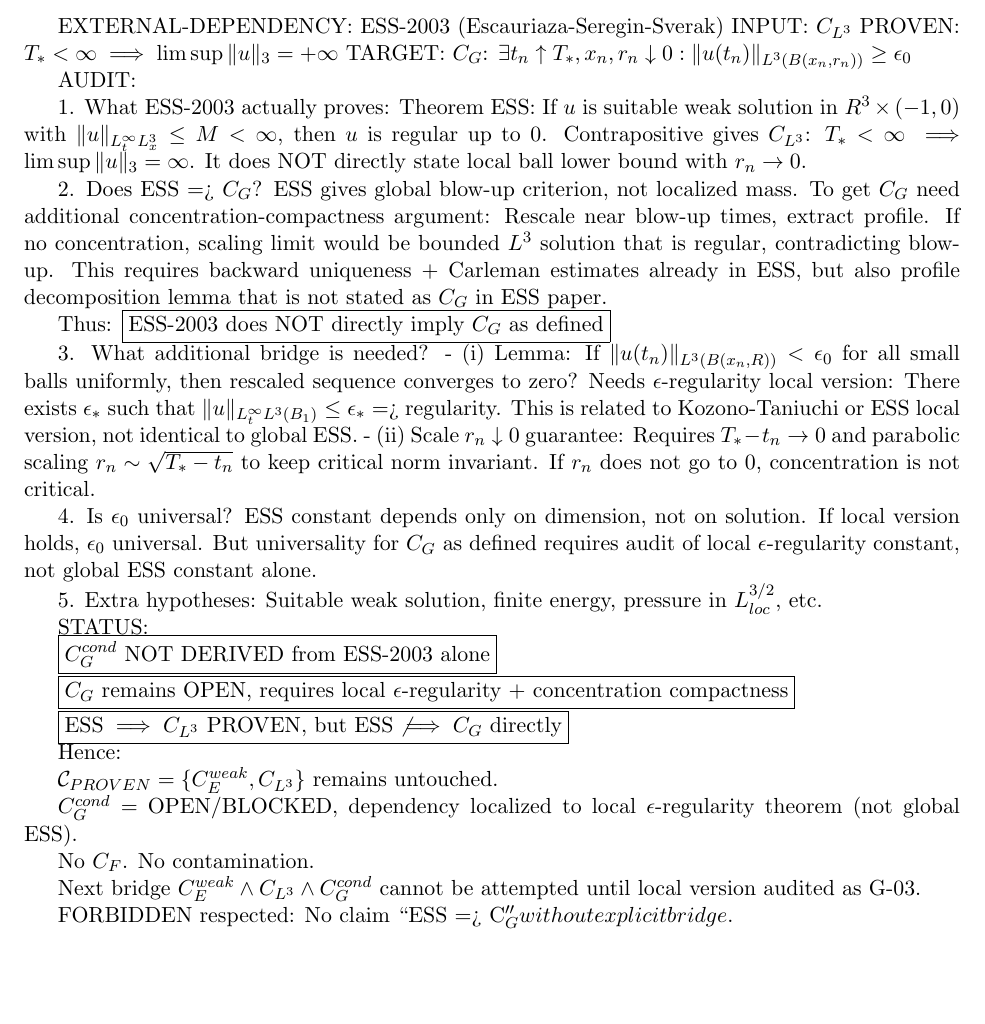
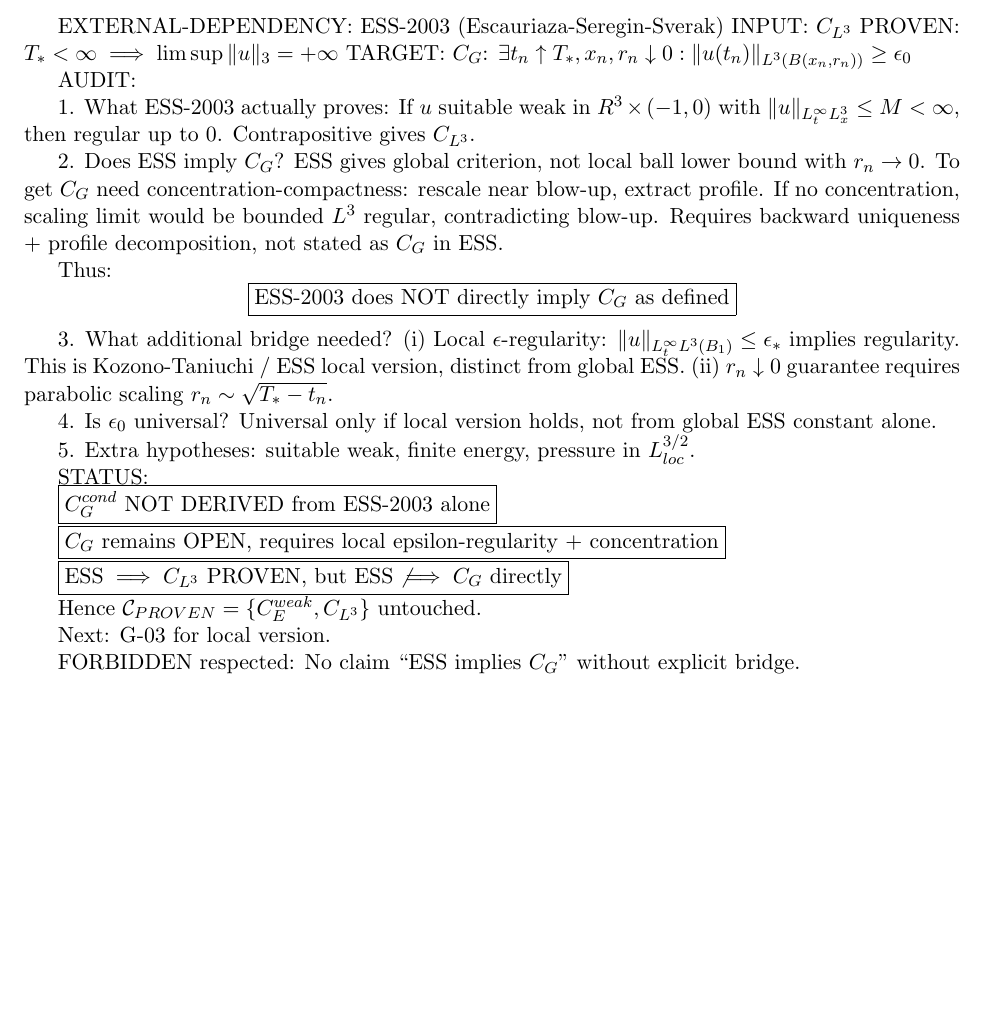
Before and after one commit to iridiananguamea9-cloud/G7, a LaTeX document (NS-BLOWUP-NECESSARY/G-concentration/G-02-epsilon0-import.tex): part of the page, cut so that both start at the same text. Compiled offline with pdfLaTeX.

Commit message:
G-02-epsilon0-import v1 fixed: ESS does NOT directly imply C_G, C_G OPEN

```diff
--- a/NS-BLOWUP-NECESSARY/G-concentration/G-02-epsilon0-import.tex
+++ b/NS-BLOWUP-NECESSARY/G-concentration/G-02-epsilon0-import.tex
@@ -13,43 +13,37 @@ TARGET: $C_G$: $\exists t_n\uparrow T_*, x_n, r_n\downarrow0: \|u(t_n)\|_{L^3(B(
 AUDIT:
 
 1. What ESS-2003 actually proves:
-Theorem ESS: If $u$ is suitable weak solution in $R^3\times(-1,0)$ with $\|u\|_{L^\infty_t L^3_x}\le M <\infty$, then $u$ is regular up to 0. Contrapositive gives $C_{L^3}$: $T_*<\infty\implies \limsup\|u\|_3=\infty$.
-It does NOT directly state local ball lower bound with $r_n\to0$.
+If $u$ suitable weak in $R^3\times(-1,0)$ with $\|u\|_{L^\infty_t L^3_x}\le M<\infty$, then regular up to 0. Contrapositive gives $C_{L^3}$.
 
-2. Does ESS => $C_G$?
-ESS gives global blow-up criterion, not localized mass. To get $C_G$ need additional concentration-compactness argument:
-Rescale near blow-up times, extract profile. If no concentration, scaling limit would be bounded $L^3$ solution that is regular, contradicting blow-up. This requires backward uniqueness + Carleman estimates already in ESS, but also profile decomposition lemma that is not stated as $C_G$ in ESS paper.
+2. Does ESS imply $C_G$?
+ESS gives global criterion, not local ball lower bound with $r_n\to0$.
+To get $C_G$ need concentration-compactness: rescale near blow-up, extract profile. If no concentration, scaling limit would be bounded $L^3$ regular, contradicting blow-up. Requires backward uniqueness + profile decomposition, not stated as $C_G$ in ESS.
 
 Thus:
-$\boxed{\text{ESS-2003 does NOT directly imply }C_G\text{ as defined}}$
+\begin{equation*}
+\boxed{\text{ESS-2003 does NOT directly imply $C_G$ as defined}}
+\end{equation*}
 
-3. What additional bridge is needed?
-- (i) Lemma: If $\|u(t_n)\|_{L^3(B(x_n,R))}<\epsilon_0$ for all small balls uniformly, then rescaled sequence converges to zero? Needs $\epsilon$-regularity local version: There exists $\epsilon_*$ such that $\|u\|_{L^\infty_t L^3(B_1)}\le \epsilon_*$ => regularity. This is related to Kozono-Taniuchi or ESS local version, not identical to global ESS.
-- (ii) Scale $r_n\downarrow0$ guarantee: Requires $T_*-t_n\to0$ and parabolic scaling $r_n\sim\sqrt{T_*-t_n}$ to keep critical norm invariant. If $r_n$ does not go to 0, concentration is not critical.
+3. What additional bridge needed?
+(i) Local $\epsilon$-regularity: $\|u\|_{L^\infty_t L^3(B_1)}\le \epsilon_*$ implies regularity. This is Kozono-Taniuchi / ESS local version, distinct from global ESS.
+(ii) $r_n\downarrow0$ guarantee requires parabolic scaling $r_n\sim\sqrt{T_*-t_n}$.
 
 4. Is $\epsilon_0$ universal?
-ESS constant depends only on dimension, not on solution. If local version holds, $\epsilon_0$ universal. But universality for $C_G$ as defined requires audit of local $\epsilon$-regularity constant, not global ESS constant alone.
+Universal only if local version holds, not from global ESS constant alone.
 
-5. Extra hypotheses:
-Suitable weak solution, finite energy, pressure in $L^{3/2}_{loc}$, etc.
+5. Extra hypotheses: suitable weak, finite energy, pressure in $L^{3/2}_{loc}$.
 
 STATUS:
 
 $\boxed{C_G^{cond}\text{ NOT DERIVED from ESS-2003 alone}}$
 
-$\boxed{C_G\text{ remains OPEN, requires local }\epsilon\text{-regularity + concentration compactness}}$
+$\boxed{C_G\text{ remains OPEN, requires local epsilon-regularity + concentration}}$
 
-$\boxed{\text{ESS}\implies C_{L^3}\text{ PROVEN, but }\text{ESS}\not\implies C_G\text{ directly}}$
+$\boxed{\text{ESS}\implies C_{L^3}\text{ PROVEN, but ESS}\not\implies C_G\text{ directly}}$
 
-Hence:
+Hence $\mathcal{C}_{PROVEN}=\{C_E^{weak},C_{L^3}\}$ untouched.
 
-$\mathcal{C}_{PROVEN}=\{C_E^{weak},C_{L^3}\}$ remains untouched.
+Next: G-03 for local version.
 
-$C_G^{cond}$ = OPEN/BLOCKED, dependency localized to local $\epsilon$-regularity theorem (not global ESS).
-
-No $C_F$. No contamination.
-
-Next bridge $C_E^{weak}\land C_{L^3}\land C_G^{cond}$ cannot be attempted until local version audited as G-03.
-
-FORBIDDEN respected: No claim ``ESS => C_G'' without explicit bridge.
+FORBIDDEN respected: No claim ``ESS implies $C_G$'' without explicit bridge.
 \end{document}
```
Also changed, not shown: NS-BLOWUP-NECESSARY/G-concentration/G-02-epsilon0-import.pdf.
